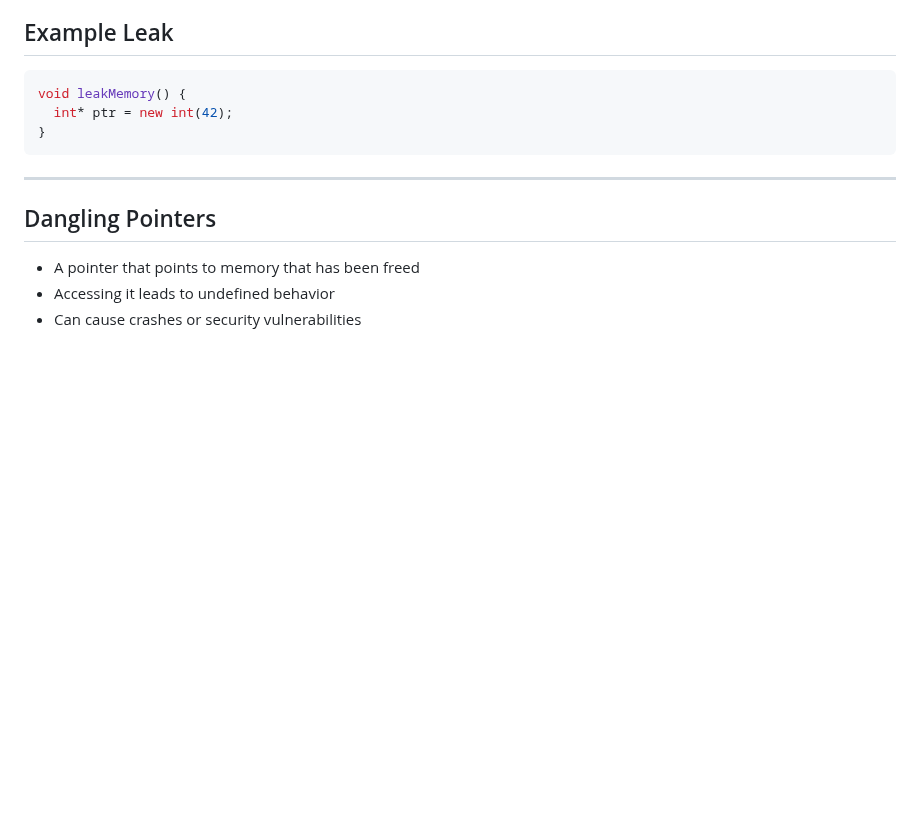
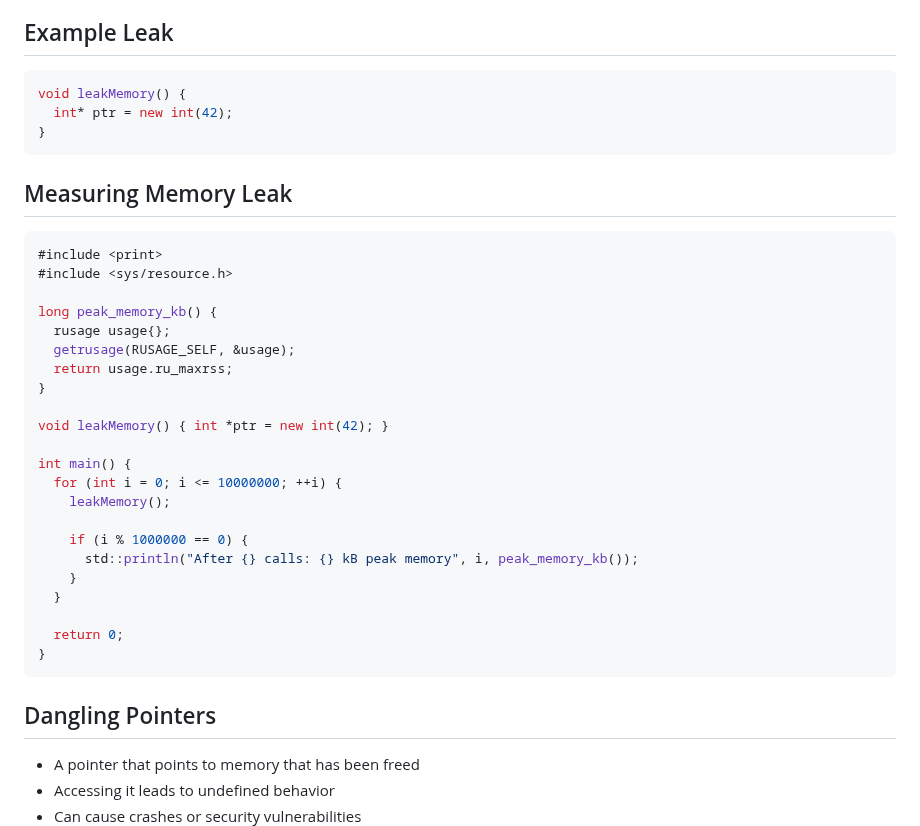
Before and after one commit to jncraton/dsa-cpsc2500, a Markdown page: lectures/13-memory-safety.md, the part around the change. GitHub-like rendering; blank space fills up the shorter version.

Commit message:
Add example

````diff
--- a/lectures/13-memory-safety.md
+++ b/lectures/13-memory-safety.md
@@ -46,7 +46,32 @@ void leakMemory() {
 }
 ```
 
----
+## Measuring Memory Leak
+
+```cpp
+#include <print>
+#include <sys/resource.h>
+
+long peak_memory_kb() {
+  rusage usage{};
+  getrusage(RUSAGE_SELF, &usage);
+  return usage.ru_maxrss;
+}
+
+void leakMemory() { int *ptr = new int(42); }
+
+int main() {
+  for (int i = 0; i <= 10000000; ++i) {
+    leakMemory();
+
+    if (i % 1000000 == 0) {
+      std::println("After {} calls: {} kB peak memory", i, peak_memory_kb());
+    }
+  }
+
+  return 0;
+}
+```
 
 ## Dangling Pointers
 
````
